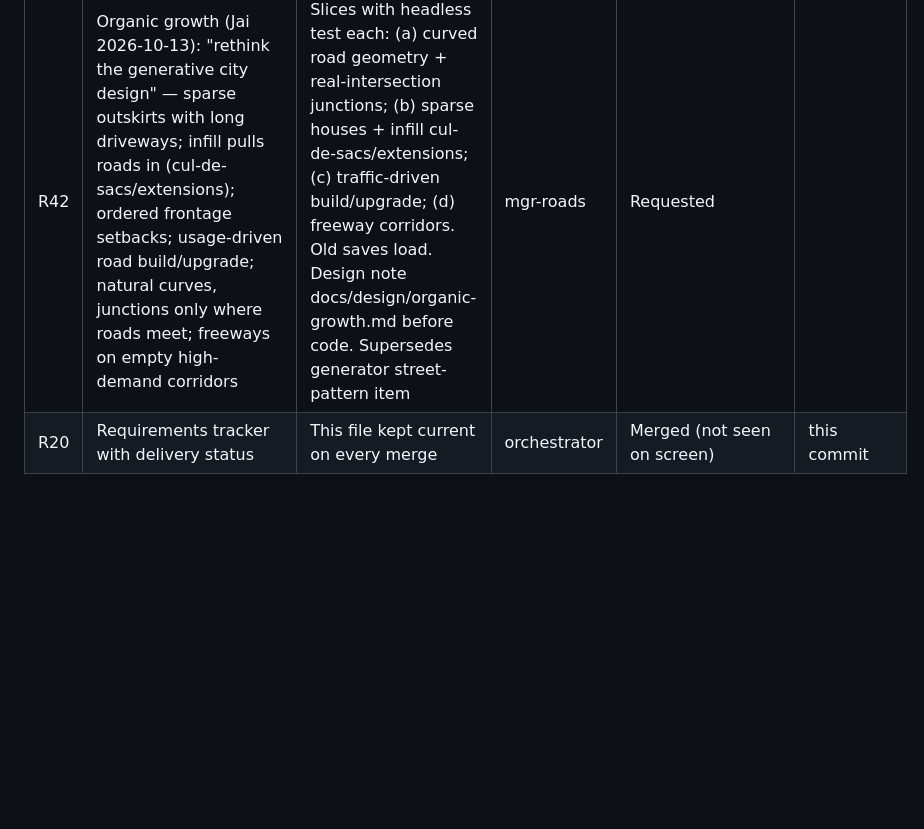
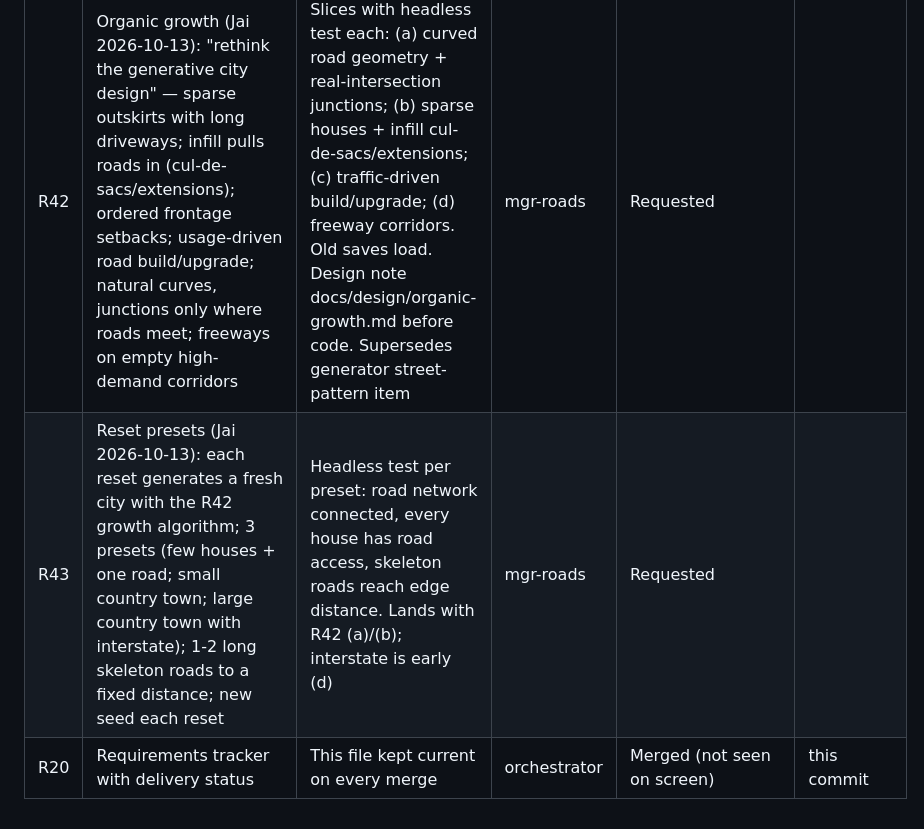
Before and after one commit to jaimasters/macrometro, a Markdown page: docs/REQUIREMENTS.md, the part around the change. GitHub-like rendering; blank space fills up the shorter version.

Commit message:
tracker: R43 reset presets
Co-Authored-By: Claude Opus 5.5 <noreply@anthropic.com>

```diff
--- a/docs/REQUIREMENTS.md
+++ b/docs/REQUIREMENTS.md
@@ -46,4 +46,5 @@ Rule: update a row in the same commit as the work that changes it. Managers own
 | R27 | "save state persist across sessions with a reset button" | Autosave (periodic + on exit) of city, roads, stations, lines, money; load on launch; survives runner relaunch; versioned format resets cleanly on change; in-game Reset with confirmation | after R26 / mgr-city | Merged (autosave verified live on Mac; Reset not seen) | 52776eb |
 | R28 | "roads need actual journeys not just repeat animations" | Each car is a trip: origin home -> destination job/shop, routed over road graph, despawns/parks on arrival; trips from the same demand/mode-choice model | after R27 / mgr-city | Merged (not seen on screen) | 4fa4b7a |
 | R42 | Organic growth (Jai 2026-10-13): "rethink the generative city design" — sparse outskirts with long driveways; infill pulls roads in (cul-de-sacs/extensions); ordered frontage setbacks; usage-driven road build/upgrade; natural curves, junctions only where roads meet; freeways on empty high-demand corridors | Slices with headless test each: (a) curved road geometry + real-intersection junctions; (b) sparse houses + infill cul-de-sacs/extensions; (c) traffic-driven build/upgrade; (d) freeway corridors. Old saves load. Design note docs/design/organic-growth.md before code. Supersedes generator street-pattern item | mgr-roads | Requested | |
+| R43 | Reset presets (Jai 2026-10-13): each reset generates a fresh city with the R42 growth algorithm; 3 presets (few houses + one road; small country town; large country town with interstate); 1-2 long skeleton roads to a fixed distance; new seed each reset | Headless test per preset: road network connected, every house has road access, skeleton roads reach edge distance. Lands with R42 (a)/(b); interstate is early (d) | mgr-roads | Requested | |
 | R20 | Requirements tracker with delivery status | This file kept current on every merge | orchestrator | Merged (not seen on screen) | this commit |
```
